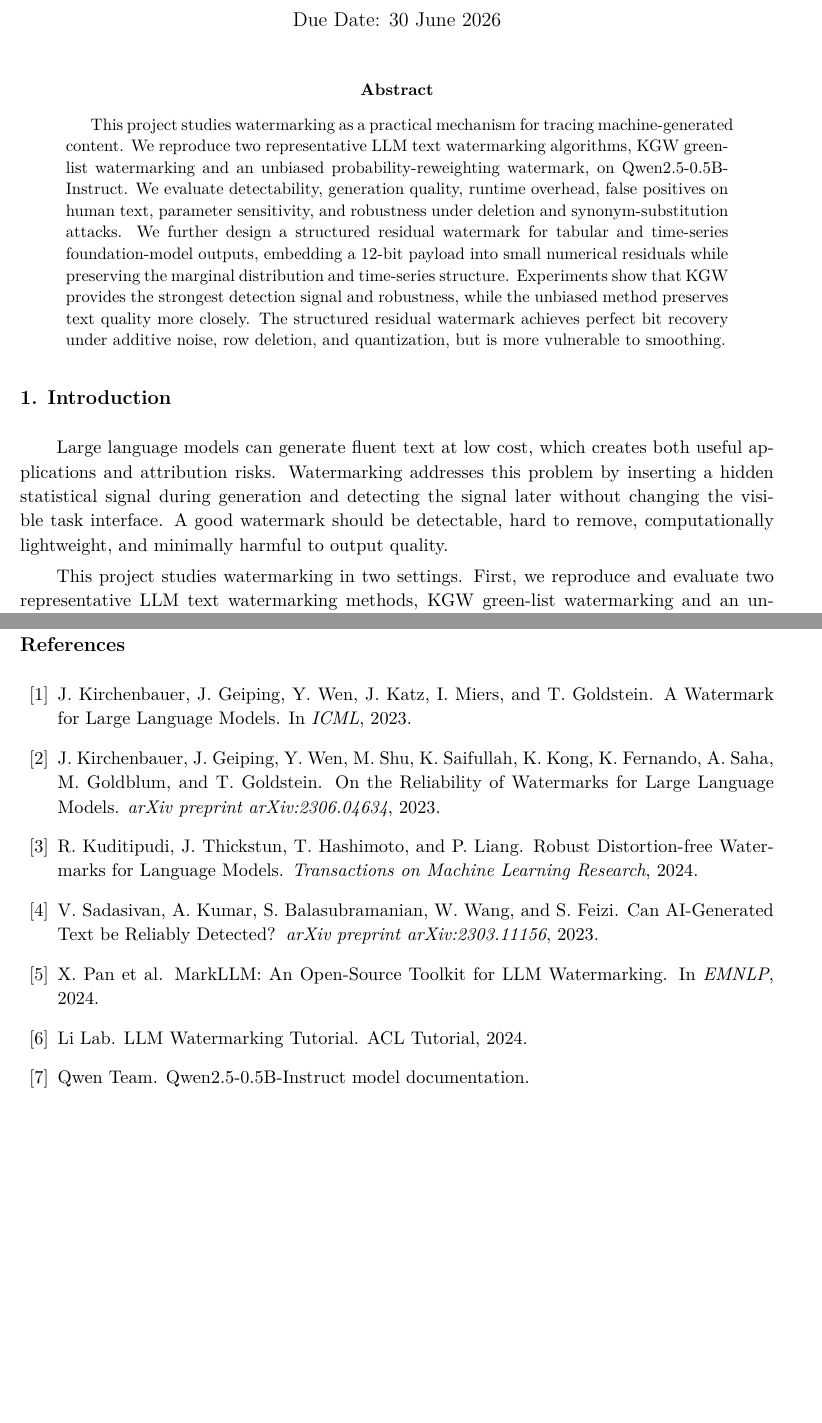
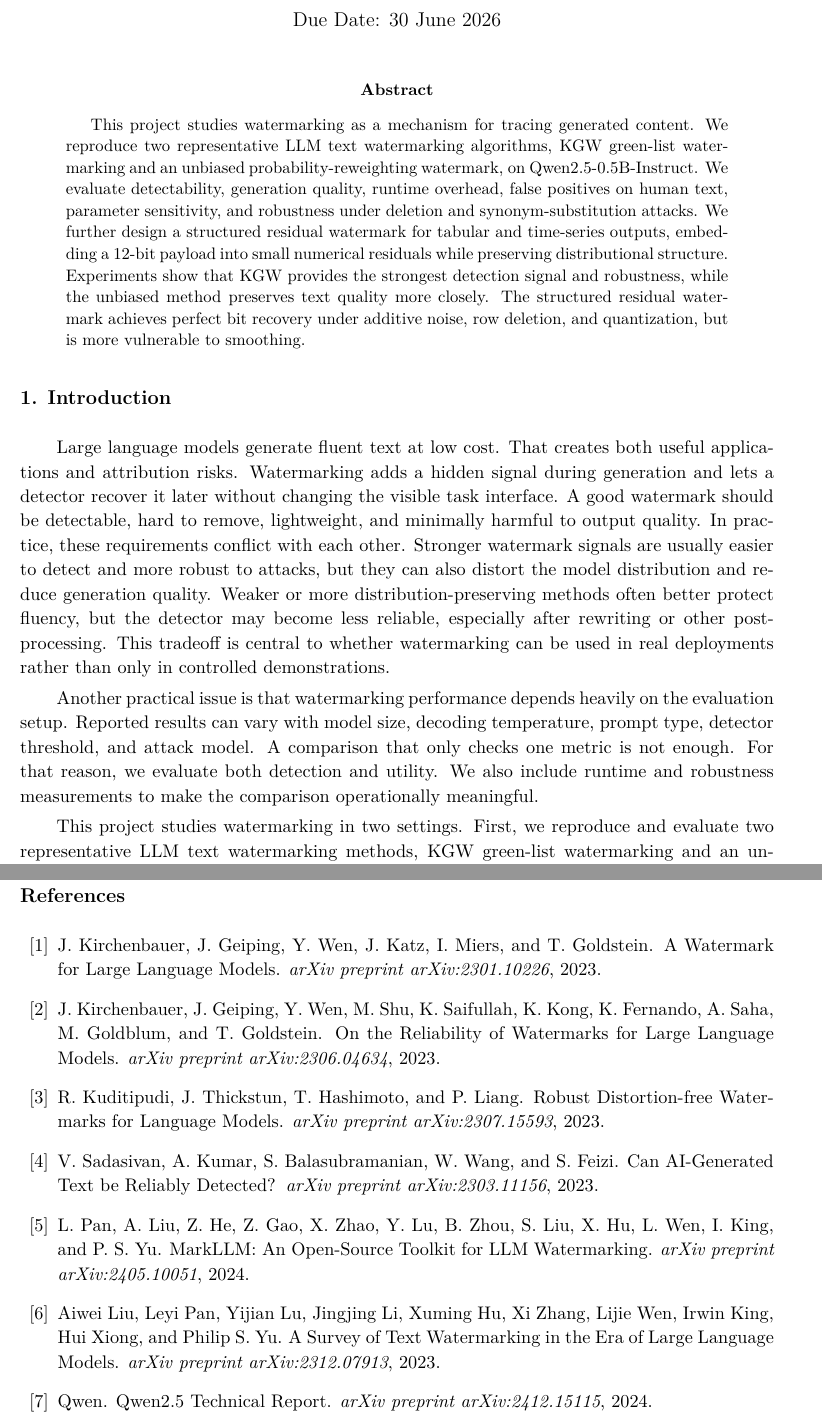
Before and after one commit to hername111/ai_watermark, a LaTeX paper (final_report.tex): two parts of pages 1 and 9 of 9, joined at a grey line, cut so that both start at the same text, the shorter picture padded with empty space. Compiled offline with XeLaTeX.

Commit message:
内容和格式的调整

```diff
--- a/final_report.tex
+++ b/final_report.tex
@@ -42,19 +42,30 @@ Final Group Project Report\\[0.5em]
 \maketitle
 
 \begin{abstract}
-This project studies watermarking as a practical mechanism for tracing machine-generated content.
+This project studies watermarking as a mechanism for tracing generated content.
 We reproduce two representative LLM text watermarking algorithms, KGW green-list watermarking and an unbiased probability-reweighting watermark, on Qwen2.5-0.5B-Instruct.
 We evaluate detectability, generation quality, runtime overhead, false positives on human text, parameter sensitivity, and robustness under deletion and synonym-substitution attacks.
-We further design a structured residual watermark for tabular and time-series foundation-model outputs, embedding a 12-bit payload into small numerical residuals while preserving the marginal distribution and time-series structure.
+We further design a structured residual watermark for tabular and time-series outputs, embedding a 12-bit payload into small numerical residuals while preserving distributional structure.
 Experiments show that KGW provides the strongest detection signal and robustness, while the unbiased method preserves text quality more closely.
 The structured residual watermark achieves perfect bit recovery under additive noise, row deletion, and quantization, but is more vulnerable to smoothing.
 \end{abstract}
 
 \section{Introduction}
 
-Large language models can generate fluent text at low cost, which creates both useful applications and attribution risks.
-Watermarking addresses this problem by inserting a hidden statistical signal during generation and detecting the signal later without changing the visible task interface.
-A good watermark should be detectable, hard to remove, computationally lightweight, and minimally harmful to output quality.
+Large language models generate fluent text at low cost.
+That creates both useful applications and attribution risks.
+Watermarking adds a hidden signal during generation and lets a detector recover it later without changing the visible task interface.
+A good watermark should be detectable, hard to remove, lightweight, and minimally harmful to output quality.
+In practice, these requirements conflict with each other.
+Stronger watermark signals are usually easier to detect and more robust to attacks, but they can also distort the model distribution and reduce generation quality.
+Weaker or more distribution-preserving methods often better protect fluency, but the detector may become less reliable, especially after rewriting or other post-processing.
+This tradeoff is central to whether watermarking can be used in real deployments rather than only in controlled demonstrations.
+
+Another practical issue is that watermarking performance depends heavily on the evaluation setup.
+Reported results can vary with model size, decoding temperature, prompt type, detector threshold, and attack model.
+A comparison that only checks one metric is not enough.
+For that reason, we evaluate both detection and utility.
+We also include runtime and robustness measurements to make the comparison operationally meaningful.
 
 This project studies watermarking in two settings.
 First, we reproduce and evaluate two representative LLM text watermarking methods, KGW green-list watermarking and an unbiased probability-reweighting watermark, on Qwen2.5-0.5B-Instruct.
@@ -289,7 +306,7 @@ Overall, the project demonstrates both the promise and the tradeoffs of watermar
 \bibitem{kirchenbauer2023}
 J. Kirchenbauer, J. Geiping, Y. Wen, J. Katz, I. Miers, and T. Goldstein.
 \newblock A Watermark for Large Language Models.
-\newblock In \emph{ICML}, 2023.
+\newblock \emph{arXiv preprint arXiv:2301.10226}, 2023.
 
 \bibitem{kirchenbauer_reliability2023}
 J. Kirchenbauer, J. Geiping, Y. Wen, M. Shu, K. Saifullah, K. Kong, K. Fernando, A. Saha, M. Goldblum, and T. Goldstein.
@@ -299,7 +316,7 @@ J. Kirchenbauer, J. Geiping, Y. Wen, M. Shu, K. Saifullah, K. Kong, K. Fernando,
 \bibitem{kuditipudi2023}
 R. Kuditipudi, J. Thickstun, T. Hashimoto, and P. Liang.
 \newblock Robust Distortion-free Watermarks for Language Models.
-\newblock \emph{Transactions on Machine Learning Research}, 2024.
+\newblock \emph{arXiv preprint arXiv:2307.15593}, 2023.
 
 \bibitem{sadasivan2023}
 V. Sadasivan, A. Kumar, S. Balasubramanian, W. Wang, and S. Feizi.
@@ -307,18 +324,19 @@ V. Sadasivan, A. Kumar, S. Balasubramanian, W. Wang, and S. Feizi.
 \newblock \emph{arXiv preprint arXiv:2303.11156}, 2023.
 
 \bibitem{markllm2024}
-X. Pan et al.
+L. Pan, A. Liu, Z. He, Z. Gao, X. Zhao, Y. Lu, B. Zhou, S. Liu, X. Hu, L. Wen, I. King, and P. S. Yu.
 \newblock MarkLLM: An Open-Source Toolkit for LLM Watermarking.
-\newblock In \emph{EMNLP}, 2024.
+\newblock \emph{arXiv preprint arXiv:2405.10051}, 2024.
 
-\bibitem{tutorial2024}
-Li Lab.
-\newblock LLM Watermarking Tutorial.
-\newblock ACL Tutorial, 2024.
+\bibitem{survey2024}
+Aiwei Liu, Leyi Pan, Yijian Lu, Jingjing Li, Xuming Hu, Xi Zhang, Lijie Wen, Irwin King, Hui Xiong, and Philip S. Yu.
+\newblock A Survey of Text Watermarking in the Era of Large Language Models.
+\newblock \emph{arXiv preprint arXiv:2312.07913}, 2023.
 
 \bibitem{qwen25}
-Qwen Team.
-\newblock Qwen2.5-0.5B-Instruct model documentation.
+Qwen.
+\newblock Qwen2.5 Technical Report.
+\newblock \emph{arXiv preprint arXiv:2412.15115}, 2024.
 \end{thebibliography}
 
 \end{document}
```
Also changed, not shown: final_report.pdf, final_report.tex (36 more changed lines).
